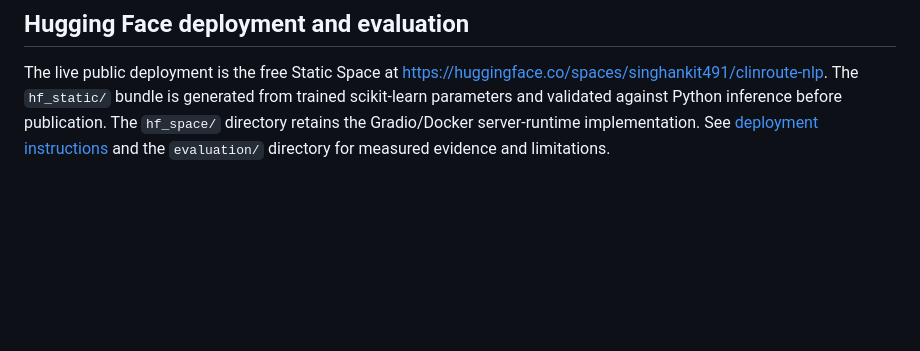
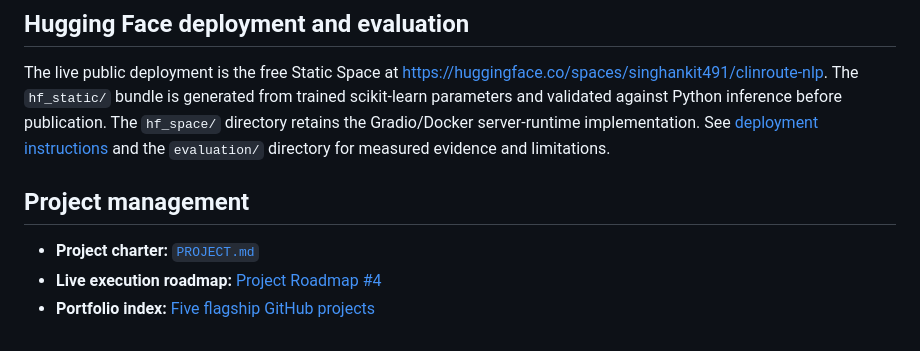
Before and after one commit to singhankitsrf/ClinRoute-NLP-ReleaseOps, a Markdown page: README.md, the part around the change. Drawn GitHub-style; blank space fills up the shorter version.

Commit message:
Expose project charter and roadmap from ClinRoute README

```diff
--- a/README.md
+++ b/README.md
@@ -102,3 +102,9 @@ The repository intentionally uses synthetic data. Redaction is not a certified d
 ## Hugging Face deployment and evaluation
 
 The live public deployment is the free Static Space at https://huggingface.co/spaces/singhankit491/clinroute-nlp. The `hf_static/` bundle is generated from trained scikit-learn parameters and validated against Python inference before publication. The `hf_space/` directory retains the Gradio/Docker server-runtime implementation. See [deployment instructions](docs/HUGGING_FACE.md) and the `evaluation/` directory for measured evidence and limitations.
+
+## Project management
+
+- **Project charter:** [`PROJECT.md`](PROJECT.md)
+- **Live execution roadmap:** [Project Roadmap #4](https://github.com/singhankitsrf/ClinRoute-NLP-ReleaseOps/issues/4)
+- **Portfolio index:** [Five flagship GitHub projects](https://github.com/singhankitsrf/AgentForge-Enterprise-Agentic-RAG/blob/main/PORTFOLIO_PROJECTS.md)
```
